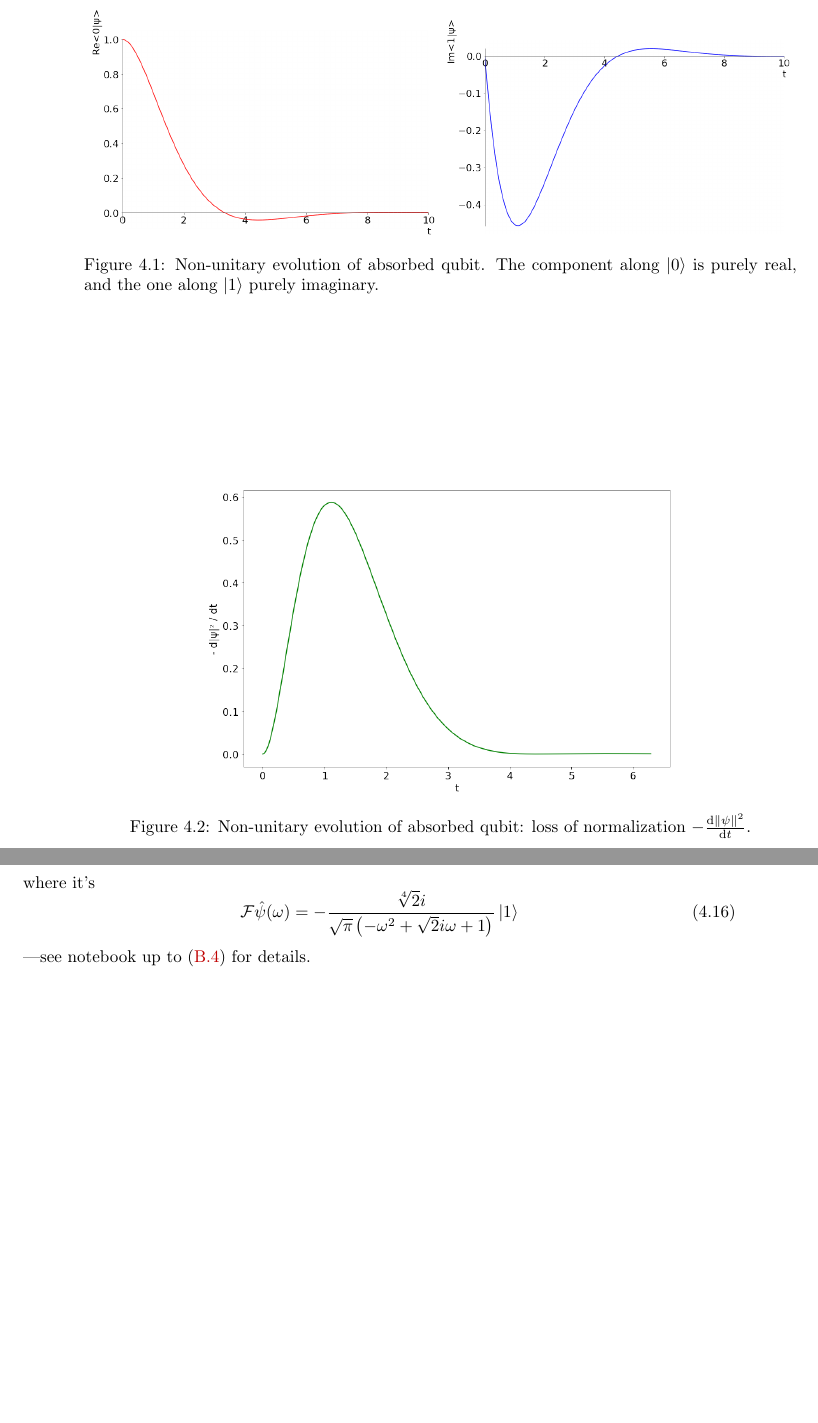
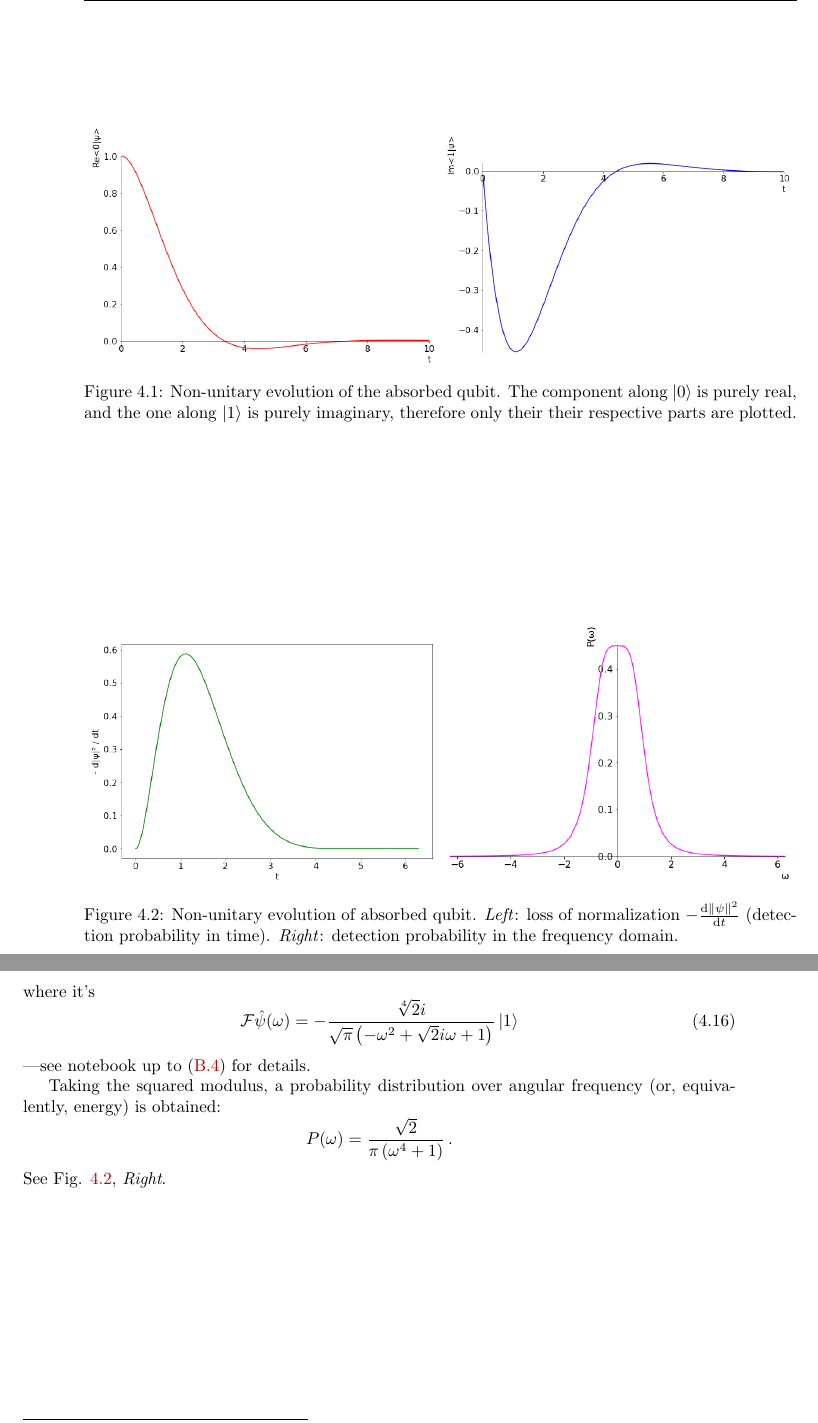
Before and after one commit to gderosa/timeq, a LaTeX thesis (tex/main.tex, which reads tex/detect/pwdetect.tex): two parts of pages 48 and 49 of 104, joined at a grey line, cut so that both start at the same text, the shorter picture padded with empty space. Compiled offline with pdfLaTeX.

Commit message:
prob in frequency domain

```diff
--- a/tex/detect/pwdetect.tex
+++ b/tex/detect/pwdetect.tex
@@ -149,18 +149,22 @@ Simplifying the result in eq. \eqref{eq:sympy:non-unitary-evol}, we have:
   \includegraphics[width=0.49\textwidth]{img/2ldetect/re_psi0_t.png}
   \includegraphics[width=0.49\textwidth]{img/2ldetect/im_psi1_t.png}
   \caption{
-    Non-unitary evolution of absorbed qubit.
+    Non-unitary evolution of the absorbed qubit.
     The component along $\ket{0}$ is purely real,
-    and the one along $\ket{1}$ purely imaginary.
+    and the one along $\ket{1}$ is purely imaginary,
+    therefore only their their respective parts are plotted.
   }
   \label{fig:absorbed-qubit-components}
 \end{figure}
 
 \begin{figure}
   \centering
-  \includegraphics[width=0.66\textwidth]{img/2ldetect/qubit_normalization_loss.png}
+  \includegraphics[width=0.49\textwidth]{img/2ldetect/qubit_normalization_loss.png}
+  \includegraphics[width=0.49\textwidth]{img/2ldetect/P_omega.png}
   \caption{
-    Non-unitary evolution of absorbed qubit: loss of normalization $-\dv{\norm{\psi}^2}{t}$.
+    Non-unitary evolution of absorbed qubit.
+    \emph{Left}: loss of normalization $-\dv{\norm{\psi}^2}{t}$ (detection probability in time).
+    \emph{Right}: detection probability in the frequency domain.
   }
   \label{fig:absorbed-qubit-normalization-loss}
 \end{figure}
@@ -217,3 +221,11 @@ where it's
   \mathcal{F} \hat{\psi} (\omega) = - \frac{\sqrt[4]{2} i}{\sqrt{\pi} \left(- \omega^{2} + \sqrt{2} i \omega + 1\right)} \ket{1}
 \end{equation}
 ---see notebook up to \eqref{eq:fhatpsi1_omega} for details.
+
+Taking the squared modulus, a probability distribution over angular frequency
+(or, equivalently, energy) is obtained:
+\[
+  P(\omega) = \frac{\sqrt{2}}{\pi \left(\omega^{4} + 1\right)}
+  \,\text{.}
+\]
+See Fig. \ref{fig:absorbed-qubit-normalization-loss}, \emph{Right}.
```
Also changed, not shown: img/2ldetect/P_omega.png (added), img/2ldetect/im_psi1_t.png, img/2ldetect/qubit_normalization_loss.png, img/2ldetect/re_psi0_t.png, 1 other file.
